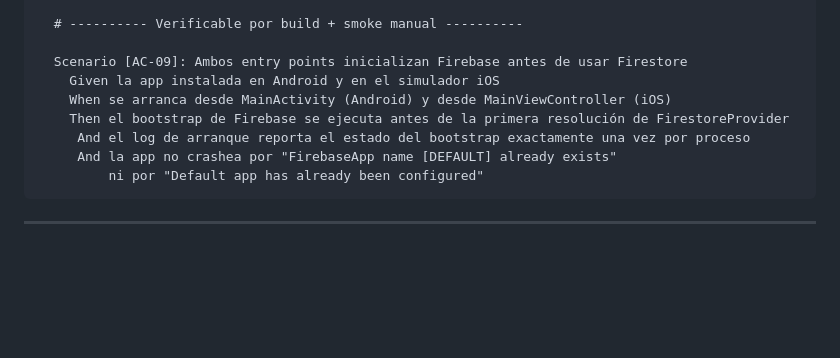
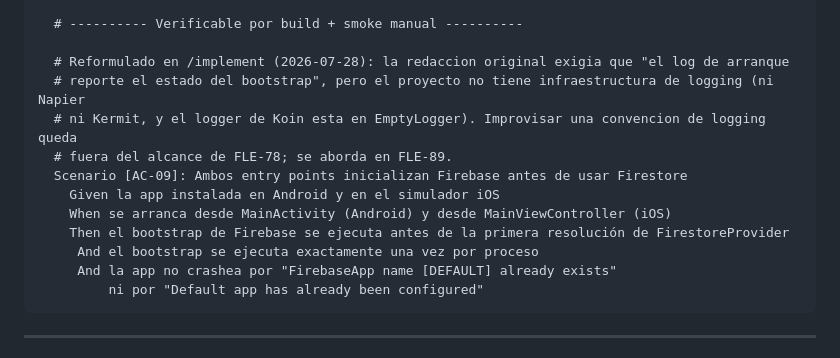
Before and after one commit to apptolast/Fledge, a Markdown page: specs/002-firestore-sdk-integration/spec.md, the part around the change. Drawn GitHub-style; blank space fills up the shorter version.

Commit message:
docs(fle-78): reword ac-09 and defer logging to fle-89
La redaccion original de AC-09 exigia que el arranque reportase por log el
estado del bootstrap, pero el proyecto no tiene infraestructura de logging.
El AC pasa a exigir lo que si es observable y esta implementado: bootstrap
exactamente una vez por proceso y sin crash por doble init. El logging
multiplataforma se aborda en FLE-89.

Co-Authored-By: Claude Opus 5 (1M context) <noreply@anthropic.com>

````diff
--- a/specs/002-firestore-sdk-integration/spec.md
+++ b/specs/002-firestore-sdk-integration/spec.md
@@ -238,11 +238,15 @@ Feature: Integración del SDK GitLive Firestore en Fledge
 
   # ---------- Verificable por build + smoke manual ----------
 
+  # Reformulado en /implement (2026-07-28): la redaccion original exigia que "el log de arranque
+  # reporte el estado del bootstrap", pero el proyecto no tiene infraestructura de logging (ni Napier
+  # ni Kermit, y el logger de Koin esta en EmptyLogger). Improvisar una convencion de logging queda
+  # fuera del alcance de FLE-78; se aborda en FLE-89.
   Scenario [AC-09]: Ambos entry points inicializan Firebase antes de usar Firestore
     Given la app instalada en Android y en el simulador iOS
     When se arranca desde MainActivity (Android) y desde MainViewController (iOS)
     Then el bootstrap de Firebase se ejecuta antes de la primera resolución de FirestoreProvider
-     And el log de arranque reporta el estado del bootstrap exactamente una vez por proceso
+     And el bootstrap se ejecuta exactamente una vez por proceso
      And la app no crashea por "FirebaseApp name [DEFAULT] already exists"
          ni por "Default app has already been configured"
 ```
````
